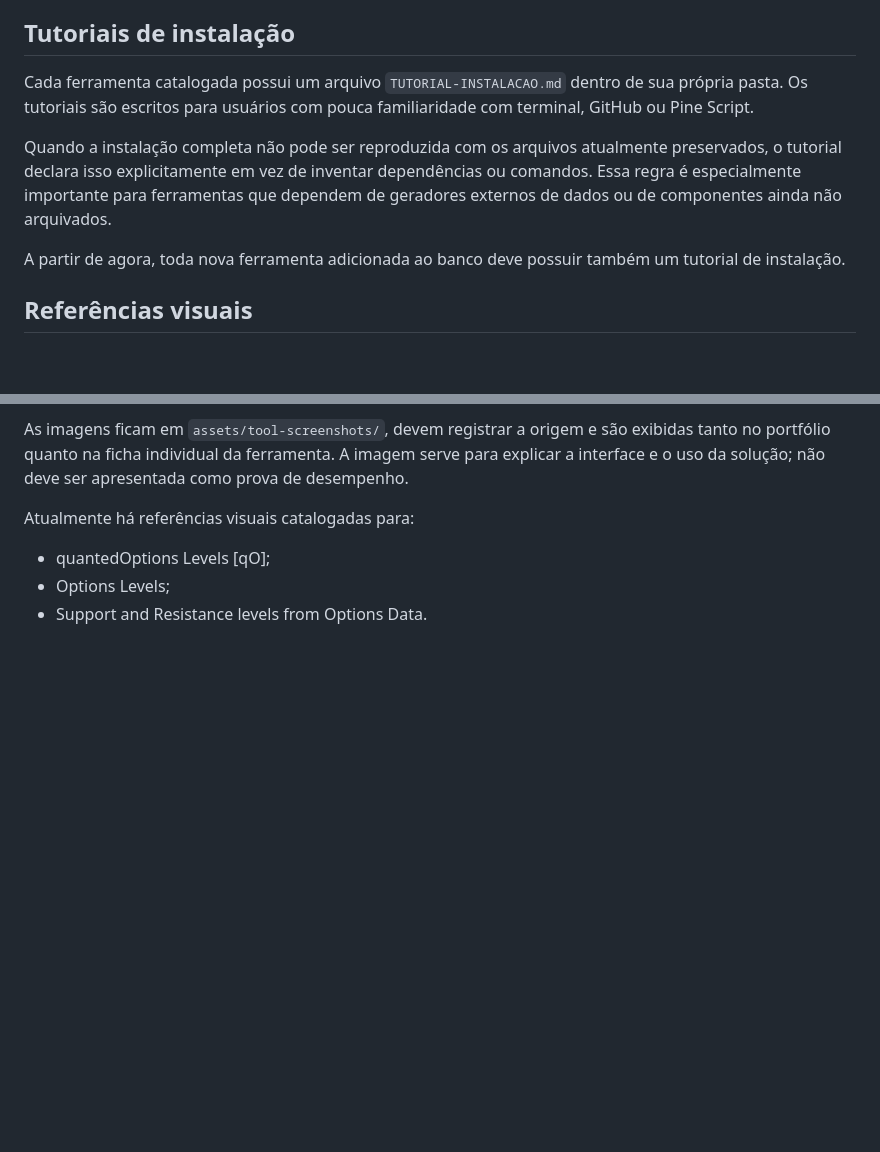
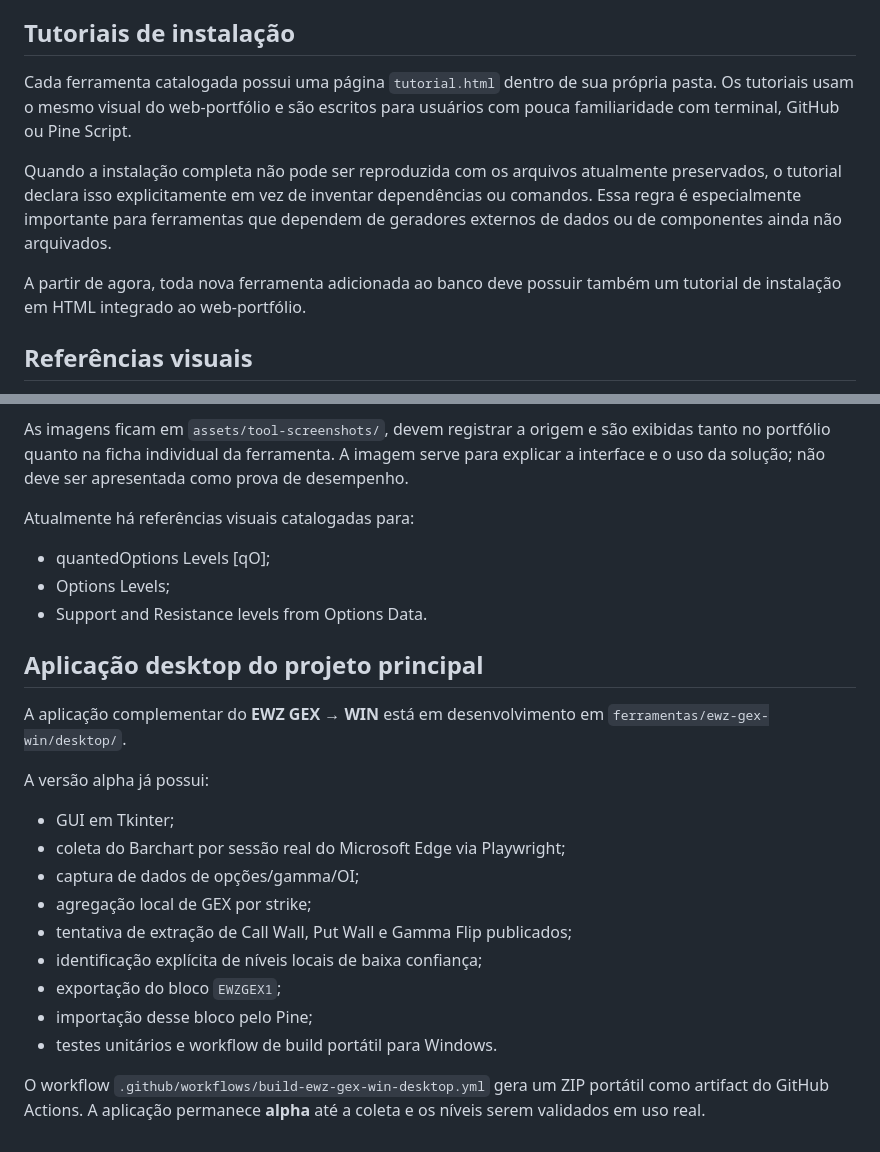
Before and after one commit to pablopcdossantos2-sys/ferramentas-de-opcoes, a Markdown page: README.md, 2 parts joined by grey strips. GitHub-like rendering; blank space fills up the shorter version.

Commit message:
docs: move tutorials to web and document desktop alpha

```diff
--- a/README.md
+++ b/README.md
@@ -97,11 +97,11 @@ A Matriz funcional possui ícones de informação nos principais conceitos de op
 
 ## Tutoriais de instalação
 
-Cada ferramenta catalogada possui um arquivo `TUTORIAL-INSTALACAO.md` dentro de sua própria pasta. Os tutoriais são escritos para usuários com pouca familiaridade com terminal, GitHub ou Pine Script.
+Cada ferramenta catalogada possui uma página `tutorial.html` dentro de sua própria pasta. Os tutoriais usam o mesmo visual do web-portfólio e são escritos para usuários com pouca familiaridade com terminal, GitHub ou Pine Script.
 
 Quando a instalação completa não pode ser reproduzida com os arquivos atualmente preservados, o tutorial declara isso explicitamente em vez de inventar dependências ou comandos. Essa regra é especialmente importante para ferramentas que dependem de geradores externos de dados ou de componentes ainda não arquivados.
 
-A partir de agora, toda nova ferramenta adicionada ao banco deve possuir também um tutorial de instalação.
+A partir de agora, toda nova ferramenta adicionada ao banco deve possuir também um tutorial de instalação em HTML integrado ao web-portfólio.
 
 
 ## Referências visuais
@@ -115,3 +115,22 @@ Atualmente há referências visuais catalogadas para:
 - quantedOptions Levels [qO];
 - Options Levels;
 - Support and Resistance levels from Options Data.
+
+
+## Aplicação desktop do projeto principal
+
+A aplicação complementar do **EWZ GEX → WIN** está em desenvolvimento em `ferramentas/ewz-gex-win/desktop/`.
+
+A versão alpha já possui:
+
+- GUI em Tkinter;
+- coleta do Barchart por sessão real do Microsoft Edge via Playwright;
+- captura de dados de opções/gamma/OI;
+- agregação local de GEX por strike;
+- tentativa de extração de Call Wall, Put Wall e Gamma Flip publicados;
+- identificação explícita de níveis locais de baixa confiança;
+- exportação do bloco `EWZGEX1`;
+- importação desse bloco pelo Pine;
+- testes unitários e workflow de build portátil para Windows.
+
+O workflow `.github/workflows/build-ewz-gex-win-desktop.yml` gera um ZIP portátil como artifact do GitHub Actions. A aplicação permanece **alpha** até a coleta e os níveis serem validados em uso real.
```
